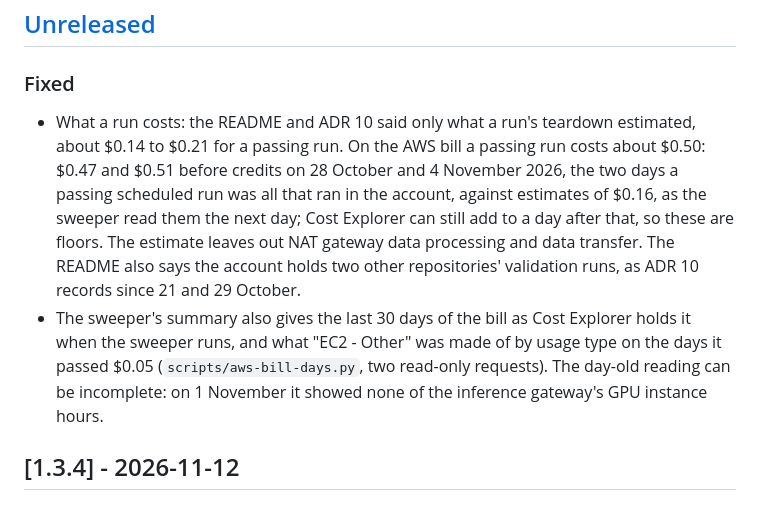
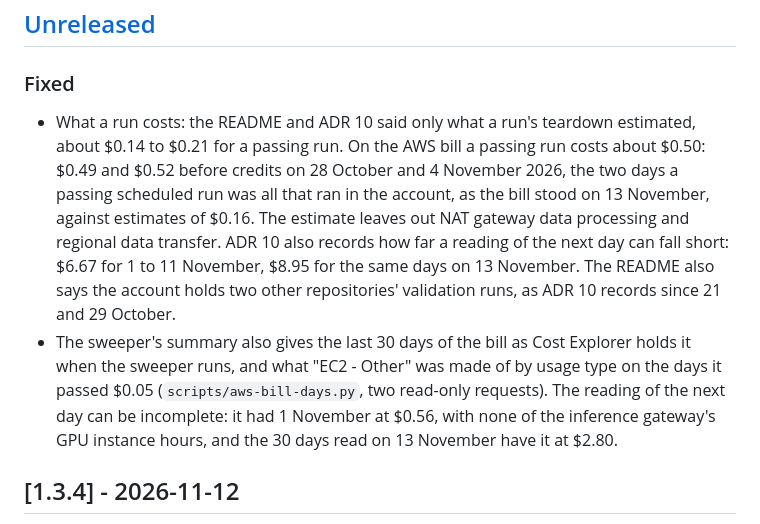
Before and after one commit to heyvaldemar/aws-eks-reference-platform, a Markdown page: CHANGELOG.md, the part around the change. GitHub-like rendering.

```diff
--- a/CHANGELOG.md
+++ b/CHANGELOG.md
@@ -6,8 +6,8 @@ All notable changes to this project are documented here. The format follows [Kee
 
 ### Fixed
 
-- What a run costs: the README and ADR 10 said only what a run's teardown estimated, about $0.14 to $0.21 for a passing run. On the AWS bill a passing run costs about $0.50: $0.47 and $0.51 before credits on 28 October and 4 November 2026, the two days a passing scheduled run was all that ran in the account, against estimates of $0.16, as the sweeper read them the next day; Cost Explorer can still add to a day after that, so these are floors. The estimate leaves out NAT gateway data processing and data transfer. The README also says the account holds two other repositories' validation runs, as ADR 10 records since 21 and 29 October.
-- The sweeper's summary also gives the last 30 days of the bill as Cost Explorer holds it when the sweeper runs, and what "EC2 - Other" was made of by usage type on the days it passed $0.05 (`scripts/aws-bill-days.py`, two read-only requests). The day-old reading can be incomplete: on 1 November it showed none of the inference gateway's GPU instance hours.
+- What a run costs: the README and ADR 10 said only what a run's teardown estimated, about $0.14 to $0.21 for a passing run. On the AWS bill a passing run costs about $0.50: $0.49 and $0.52 before credits on 28 October and 4 November 2026, the two days a passing scheduled run was all that ran in the account, as the bill stood on 13 November, against estimates of $0.16. The estimate leaves out NAT gateway data processing and regional data transfer. ADR 10 also records how far a reading of the next day can fall short: $6.67 for 1 to 11 November, $8.95 for the same days on 13 November. The README also says the account holds two other repositories' validation runs, as ADR 10 records since 21 and 29 October.
+- The sweeper's summary also gives the last 30 days of the bill as Cost Explorer holds it when the sweeper runs, and what "EC2 - Other" was made of by usage type on the days it passed $0.05 (`scripts/aws-bill-days.py`, two read-only requests). The reading of the next day can be incomplete: it had 1 November at $0.56, with none of the inference gateway's GPU instance hours, and the 30 days read on 13 November have it at $2.80.
 
 ## [1.3.4] - 2026-11-12
 
```
Also changed, not shown: README.md (+1 -1 lines), docs/decisions/0010-aws-validation-runs.md (+3 -1 lines).
